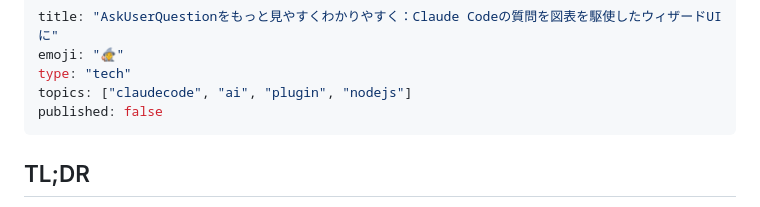
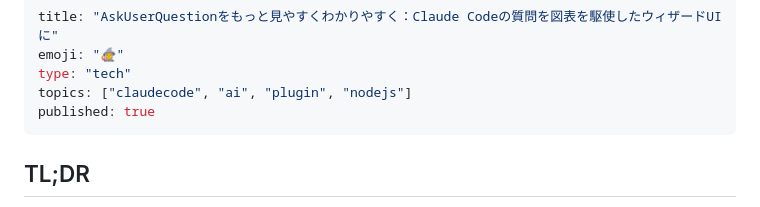
Before and after one commit to uehaj/zenn-articles, a Markdown page: articles/claude-code-review-wizard-plugin.md, the part around the change. Rendered like a GitHub page.

Commit message:
docs: publish review-wizard (AskUserQuestion wizard UI) article
The article had never actually been published: every commit in its
history carried published: false, so it has been a draft on Zenn all
along (no unpublish event on either side).

Co-Authored-By: Claude Fable 5 <noreply@anthropic.com>

```diff
--- a/articles/claude-code-review-wizard-plugin.md
+++ b/articles/claude-code-review-wizard-plugin.md
@@ -3,7 +3,7 @@ title: "AskUserQuestionをもっと見やすくわかりやすく：Claude Code
 emoji: "🧙"
 type: "tech"
 topics: ["claudecode", "ai", "plugin", "nodejs"]
-published: false
+published: true
 ---
 
 ## TL;DR
```
